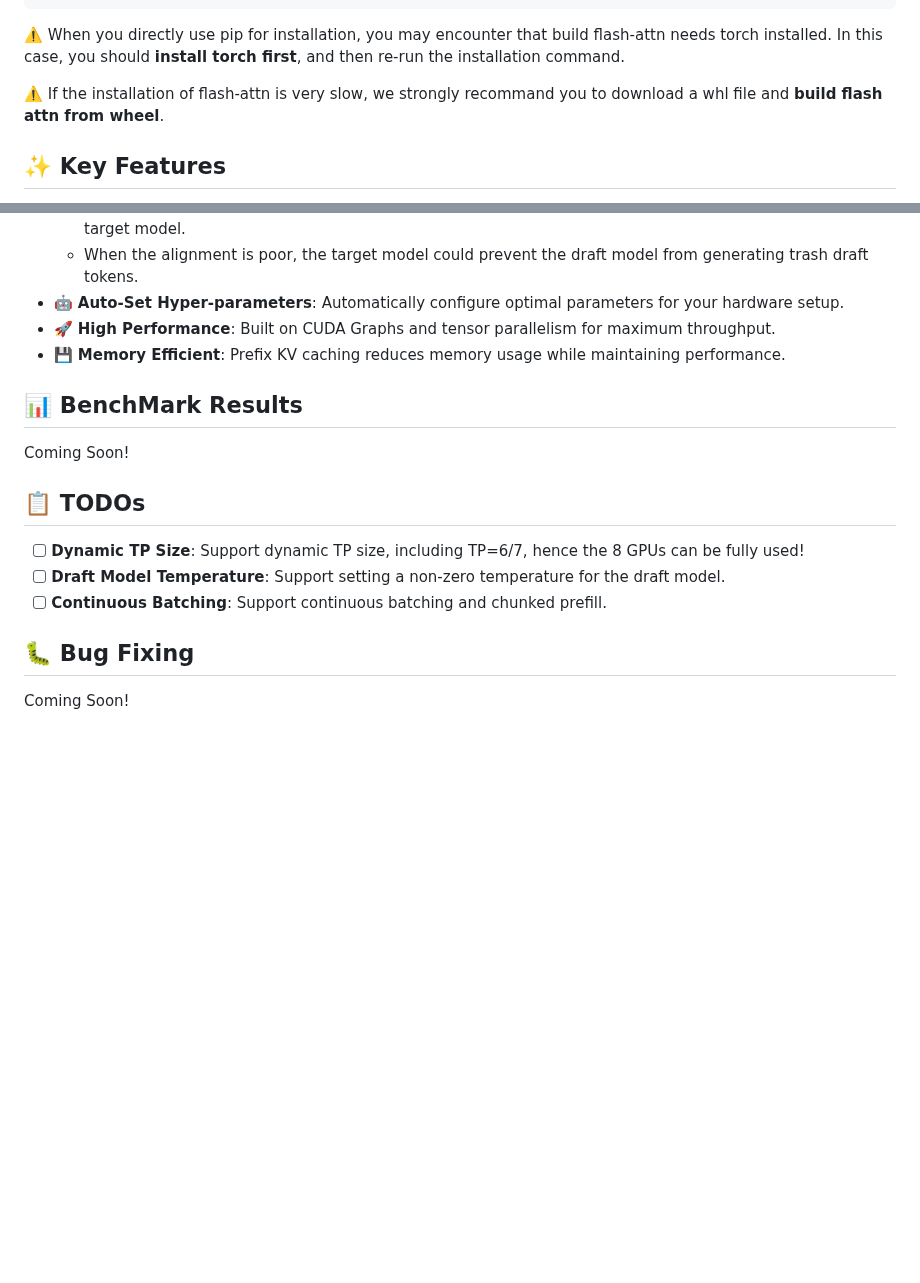
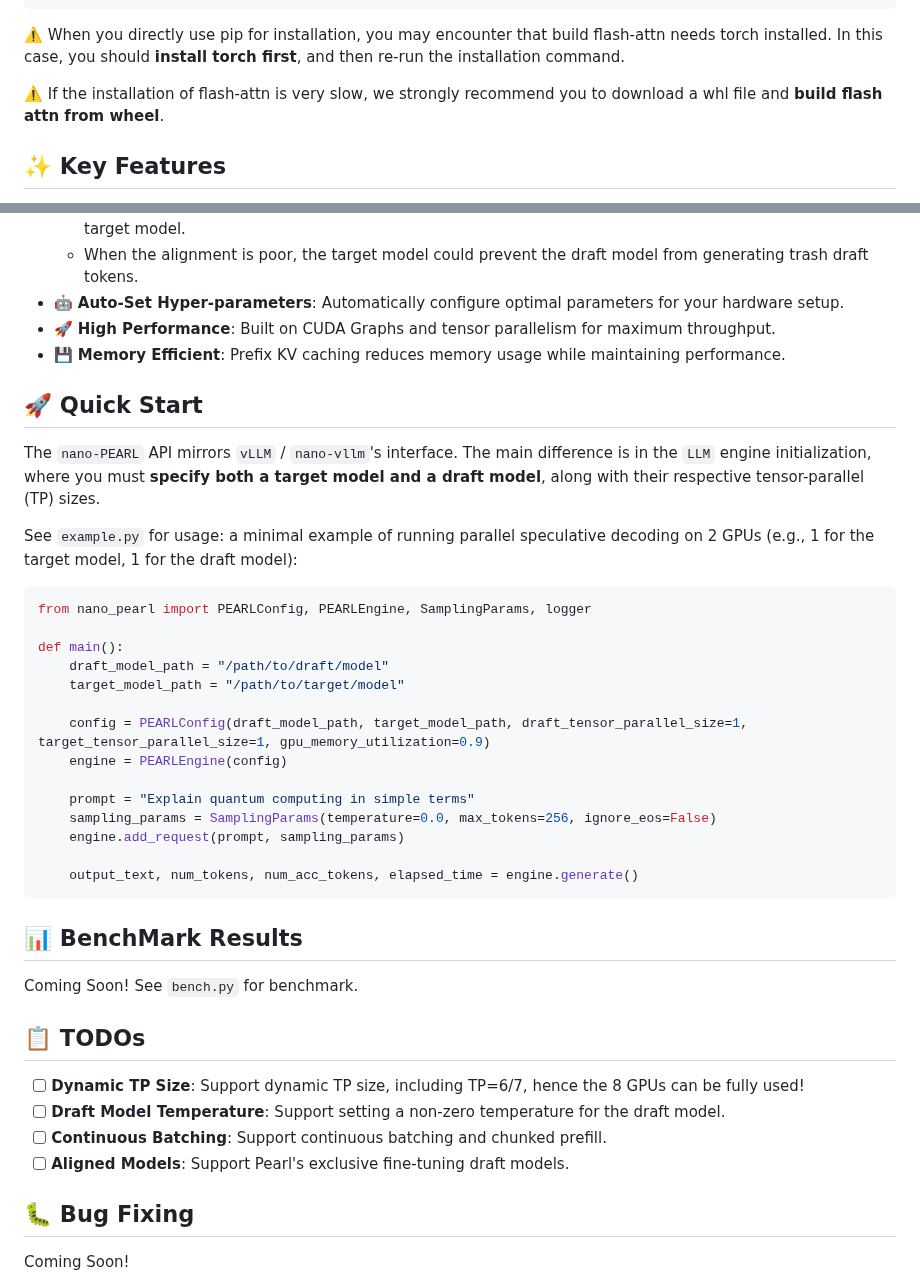
Before and after one commit to smart-lty/nano-PEARL, a Markdown page: README.md, 2 parts joined by grey strips. Rendered like a GitHub page; blank space fills up the shorter version.

````diff
--- a/README.md
+++ b/README.md
@@ -49,7 +49,7 @@ pip install git+https://github.com/smart-lty/nano-PEARL.git # from github
 ```
 ⚠️ When you directly use pip for installation, you may encounter that build flash-attn needs torch installed. In this case, you should **install torch first**, and then re-run the installation command.
 
-⚠️ If the installation of flash-attn is very slow, we strongly recommand you to download a whl file and **build flash attn from wheel**.
+⚠️ If the installation of flash-attn is very slow, we strongly recommend you to download a whl file and **build flash attn from wheel**.
 
 
 ## ✨ Key Features
@@ -63,15 +63,39 @@ pip install git+https://github.com/smart-lty/nano-PEARL.git # from github
 - 🚀 **High Performance**: Built on CUDA Graphs and tensor parallelism for maximum throughput.
 - 💾 **Memory Efficient**: Prefix KV caching reduces memory usage while maintaining performance.
 
+## 🚀 Quick Start
+
+The `nano-PEARL` API mirrors `vLLM` / `nano-vllm`'s interface. The main difference is in the `LLM` engine initialization, where you must **specify both a target model and a draft model**, along with their respective tensor-parallel (TP) sizes.
+
+See `example.py` for usage: a minimal example of running parallel speculative decoding on 2 GPUs (e.g., 1 for the target model, 1 for the draft model):
+
+```python
+from nano_pearl import PEARLConfig, PEARLEngine, SamplingParams, logger
+
+def main():
+    draft_model_path = "/path/to/draft/model"
+    target_model_path = "/path/to/target/model"
+
+    config = PEARLConfig(draft_model_path, target_model_path, draft_tensor_parallel_size=1, target_tensor_parallel_size=1, gpu_memory_utilization=0.9)
+    engine = PEARLEngine(config)
+
+    prompt = "Explain quantum computing in simple terms"
+    sampling_params = SamplingParams(temperature=0.0, max_tokens=256, ignore_eos=False)
+    engine.add_request(prompt, sampling_params)
+
+    output_text, num_tokens, num_acc_tokens, elapsed_time = engine.generate()
+```
+
 ## 📊 BenchMark Results
 
-Coming Soon!
+Coming Soon! See `bench.py` for benchmark.
 
 ## 📋 TODOs
 
 - [ ]  **Dynamic TP Size**: Support dynamic TP size, including TP=6/7, hence the 8 GPUs can be fully used!
 - [ ]  **Draft Model Temperature**: Support setting a non-zero temperature for the draft model.
 - [ ]  **Continuous Batching**: Support continuous batching and chunked prefill.
+- [ ]  **Aligned Models**: Support Pearl's exclusive fine-tuning draft models.
 
 ## 🐛 Bug Fixing
 Coming Soon!
````
